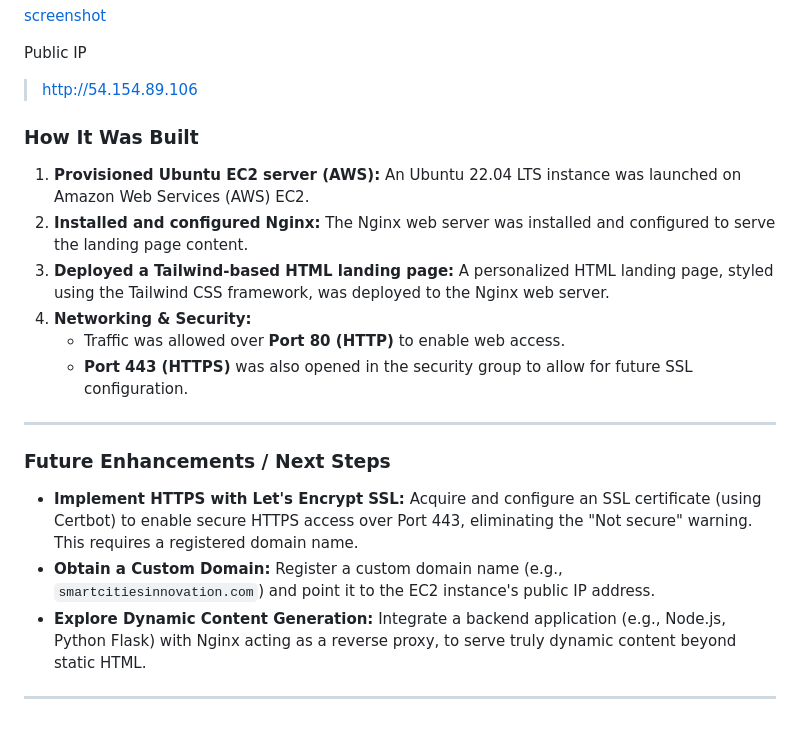
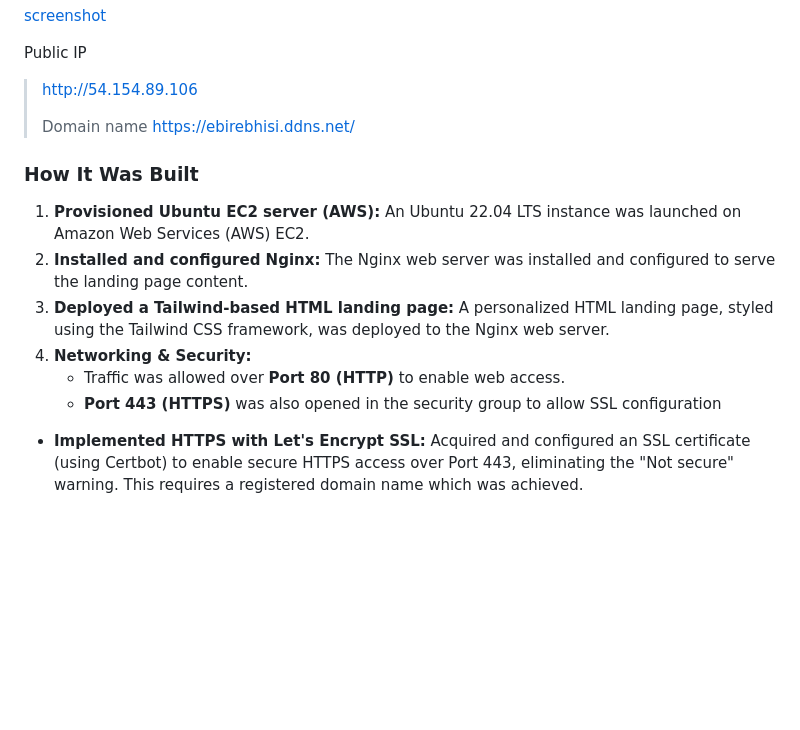
Before and after one commit to ebirebhisi/altschool-cloud-project, a Markdown page: README.md, the part around the change. Drawn GitHub-style; blank space fills up the shorter version.

```diff
--- a/README.md
+++ b/README.md
@@ -51,6 +51,9 @@ Ebirebhisi is committed to becoming one of Africa's leading female engineers, dr
   Public IP
 
 > http://54.154.89.106
+>
+> Domain name
+> https://ebirebhisi.ddns.net/
 
 
 ### How It Was Built
@@ -60,14 +63,6 @@ Ebirebhisi is committed to becoming one of Africa's leading female engineers, dr
 3.  **Deployed a Tailwind-based HTML landing page:** A personalized HTML landing page, styled using the Tailwind CSS framework, was deployed to the Nginx web server.
 4.  **Networking & Security:**
     * Traffic was allowed over **Port 80 (HTTP)** to enable web access.
-    * **Port 443 (HTTPS)** was also opened in the security group to allow for future SSL configuration.
+    * **Port 443 (HTTPS)** was also opened in the security group to allow SSL configuration
 
----
-
-### Future Enhancements / Next Steps
-
-* **Implement HTTPS with Let's Encrypt SSL:** Acquire and configure an SSL certificate (using Certbot) to enable secure HTTPS access over Port 443, eliminating the "Not secure" warning. This requires a registered domain name.
-* **Obtain a Custom Domain:** Register a custom domain name (e.g., `smartcitiesinnovation.com`) and point it to the EC2 instance's public IP address.
-* **Explore Dynamic Content Generation:** Integrate a backend application (e.g., Node.js, Python Flask) with Nginx acting as a reverse proxy, to serve truly dynamic content beyond static HTML.
-
----
+* **Implemented HTTPS with Let's Encrypt SSL:** Acquired and configured an SSL certificate (using Certbot) to enable secure HTTPS access over Port 443, eliminating the "Not secure" warning. This requires a registered domain name which was achieved.
```
